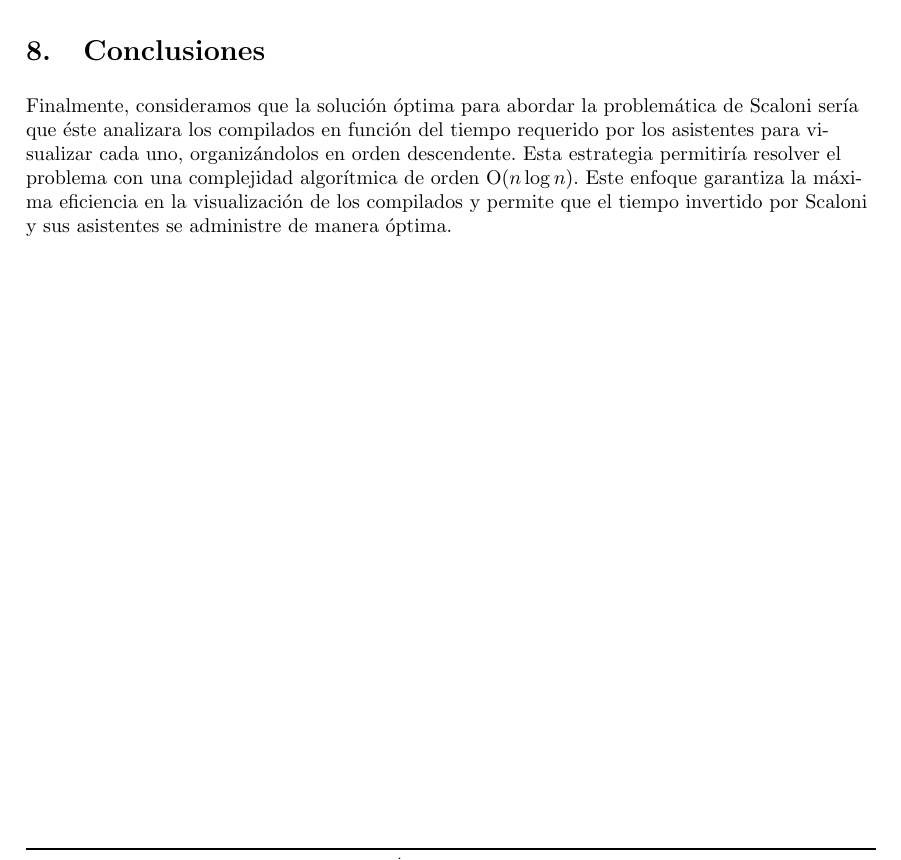
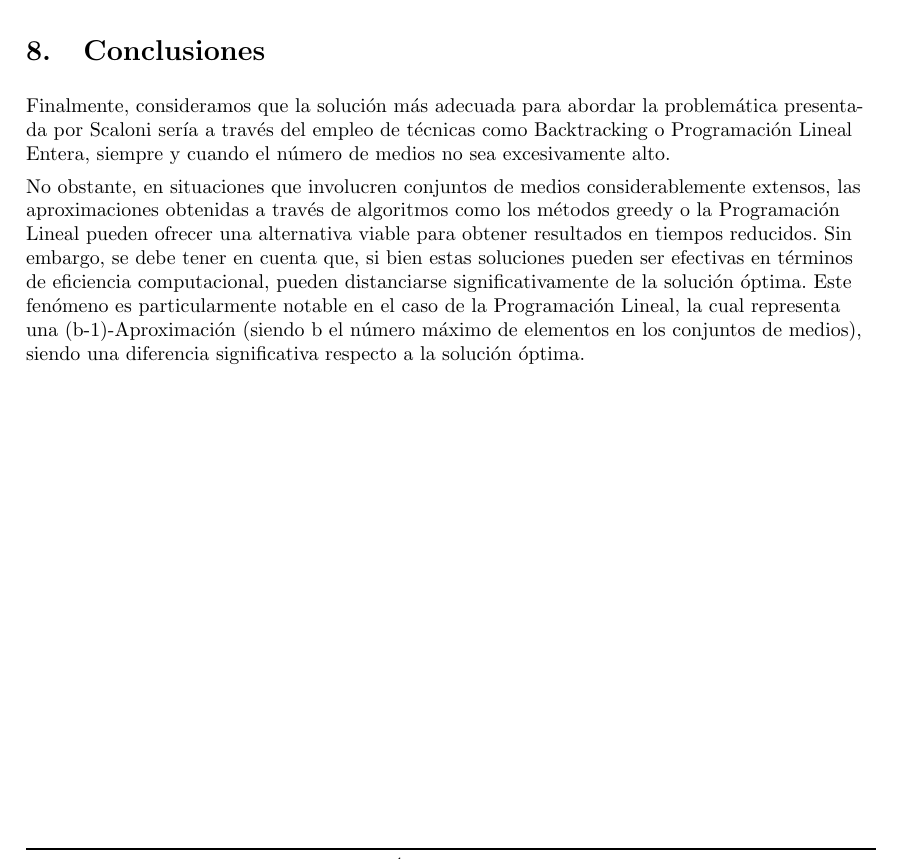
Before and after one commit to ptourne/pim-squad, a LaTeX document (informe/main.tex, which reads informe/tex/conclusiones.tex): part of page 15 of 15, cut so that both start at the same text. Compiled offline with pdfLaTeX.

Commit message:
conclusiones

```diff
--- a/informe/tex/conclusiones.tex
+++ b/informe/tex/conclusiones.tex
@@ -1,9 +1,5 @@
 \section{Conclusiones}
 
-Finalmente, consideramos que la solución óptima para abordar la problemática de Scaloni sería que
-éste analizara los compilados en función del tiempo requerido por los asistentes para vi\-sualizar
-cada uno, organizándolos en orden descendente.
-Esta estrategia permitiría resolver el problema con una complejidad algorítmica de orden
-$\operatorname{O}(n\log{n})$.
-Este enfoque garantiza la máxima eficiencia en la visualización de los compilados y permite que el
-tiempo invertido por Scaloni y sus asistentes se administre de manera óptima.
+Finalmente, consideramos que la solución más adecuada para abordar la problemática presentada por Scaloni sería a través del empleo de técnicas como Backtracking o Programación Lineal Entera, siempre y cuando el número de medios no sea excesivamente alto.
+
+No obstante, en situaciones que involucren conjuntos de medios considerablemente extensos, las aproximaciones obtenidas a través de algoritmos como los métodos greedy o la Programación Lineal pueden ofrecer una alternativa viable para obtener resultados en tiempos reducidos. Sin embargo, se debe tener en cuenta que, si bien estas soluciones pueden ser efectivas en términos de eficiencia computacional, pueden distanciarse significativamente de la solución óptima. Este fenómeno es particularmente notable en el caso de la Programación Lineal, la cual representa una (b-1)-Aproximación (siendo b el número máximo de elementos en los conjuntos de medios), siendo una diferencia significativa respecto a la solución óptima.
```
